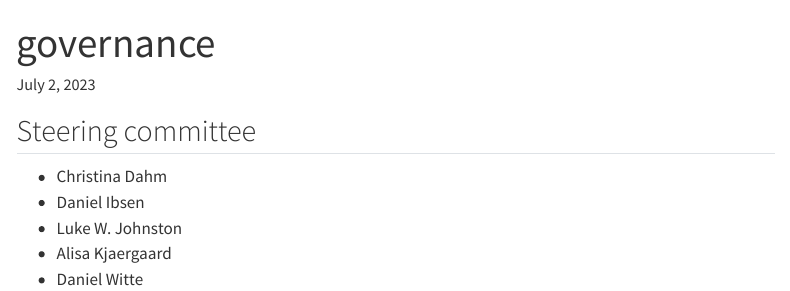
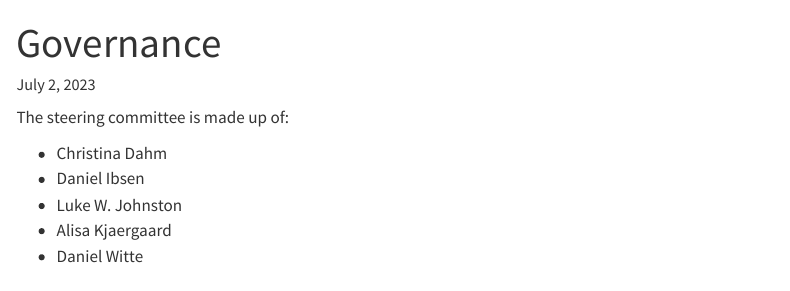
Before and after one commit to steno-aarhus/ukbAid, a Quarto document (vignettes/governance.qmd): the page in a window 1100 px wide, from its top. Rendered offline with R 4.5, knitr and Pandoc in place of Quarto, with nearby package versions; menus at the side of the page are left out.

Commit message:
governance page with steering committee names

```diff
--- a/vignettes/governance.qmd
+++ b/vignettes/governance.qmd
@@ -1,8 +1,8 @@
 ---
-title: "governance"
+title: "Governance"
 ---
 
-## Steering committee
+The steering committee is made up of:
 
 -   Christina Dahm
 -   Daniel Ibsen
```
